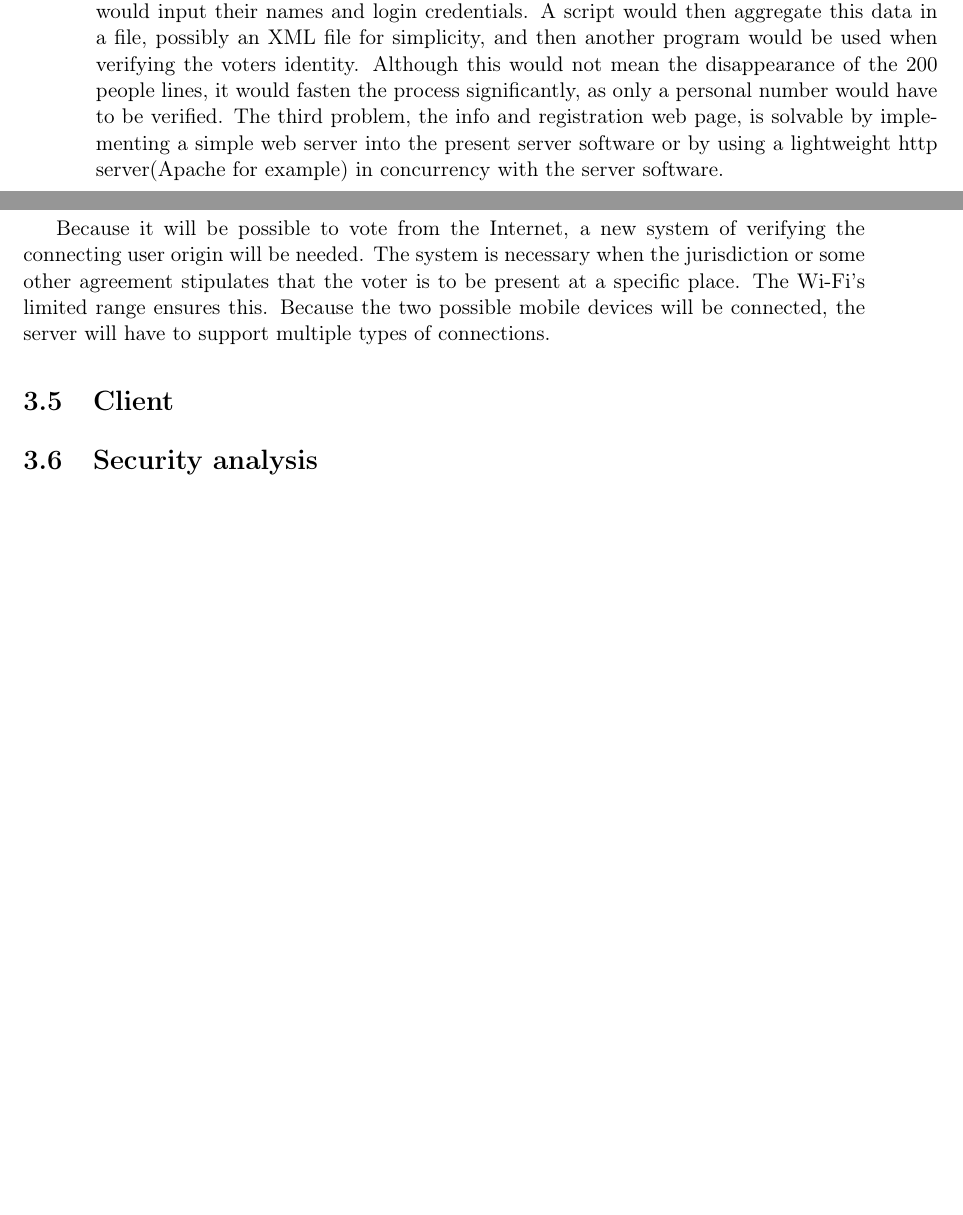
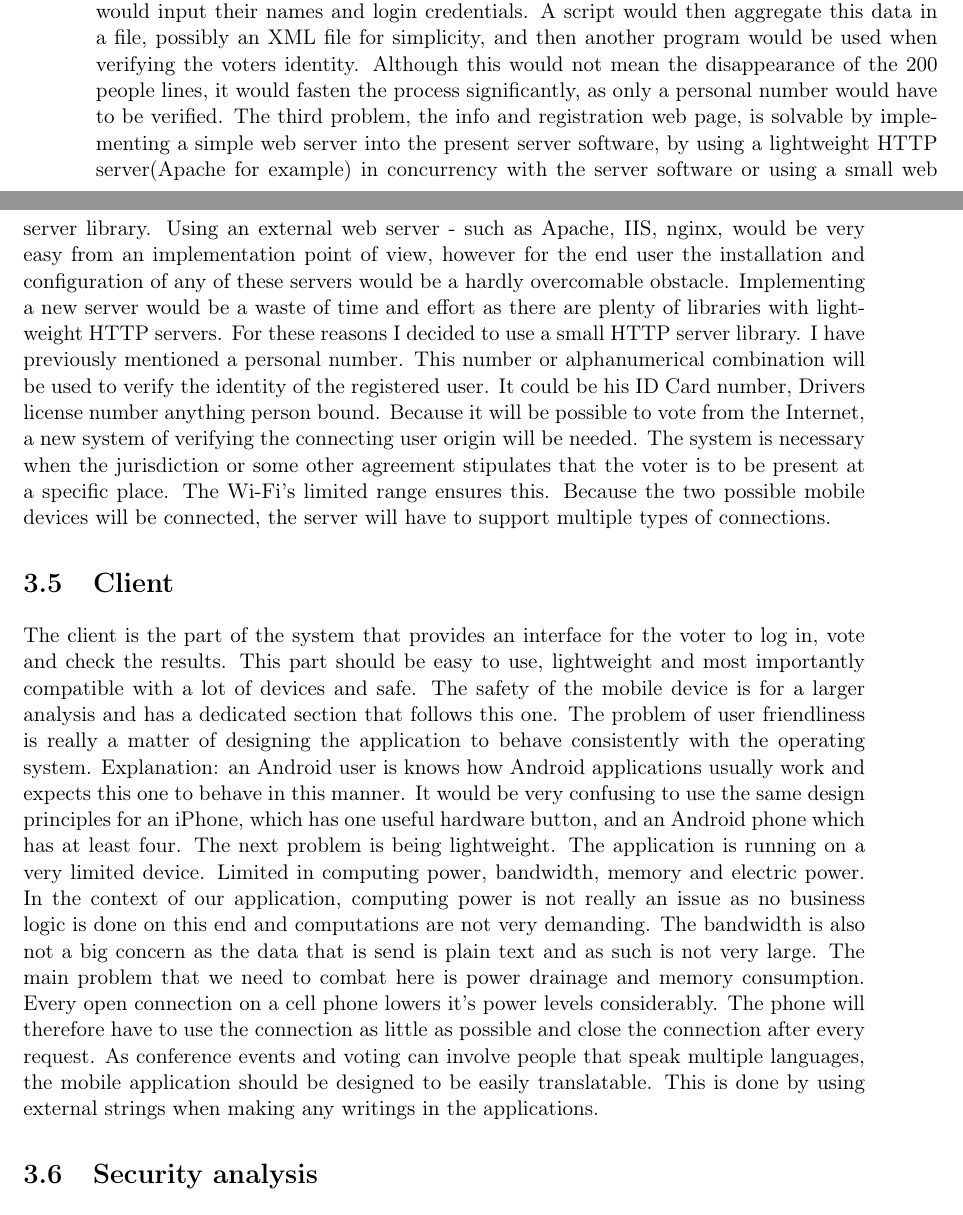
Before and after one commit to yvonnegitau/mobile-voting-system, a LaTeX thesis (thesisText/murinradThesis.tex): two parts of pages 23 and 24 of 52, joined at a grey line, cut so that both start at the same text, the shorter picture padded with empty space. Compiled offline with pdfLaTeX.

Commit message:
Client analysis

```diff
--- a/thesisText/murinradThesis.tex
+++ b/thesisText/murinradThesis.tex
@@ -403,22 +403,10 @@ The main problem concerning the Android system is its speed of development and d
 As it is clearly depicted in the table the prevalence of Android 2.1 and higher is overwhelming. Therefore Android 2.1 was chosen to be the minimum version supported by the application.
 
 \section{Server}
-A server is the part of the system that counts the votes, listens to connections and authenticates people. As this role is a practically a single point of failure, it needs to be well designed, and also well implemented. The languages of choice are practically limitless but as, my predecessor I chose Java as the programming language to implement it. The reason for this is, that it would be pointless and very time consuming to implement it in a different language. Also Java SE is my preferred language. Next, when creating an application such as this is the issue of the number of concurrent connections and operations. This system is designed to be used in a small to medium sized environment with  a maximum of 200 concurrent connections. A larger number would require expensive hardware equipment and/or load balancing. Load balancing will not be used or implemented. The server is also responsible for advertising its presence on the local area network, offer a means of voter registration and providing simple information about how to connect. The first part is solvable by using a UDP\cite{whatIsUPD} broadcast\cite{whatIsBroadcasting}. In short, this will send a datagram to all the computers within a network with the information needed to achieve a connection as well as a friendly name of the server. I chose UDP broadcasts because UDP is unreliable, meaning the sender does not wait for a response. Also this is the standard way of sending adverts through the network. The second part is solvable by multiple ways. First, and this is how Jakub Valenta's system works, the user creation is strictly local, and the administrator,the person in charge of creating the elections, creates the users manually. This requires the voters presence and  it is painfully slow (imagine 200 people before some event standing in line to enter their passwords). What would be better is, to create a web page with a simple form where users would input their names and login credentials. A script would then aggregate this data in a file, possibly an XML file for simplicity, and then another program would be used when verifying the voters identity. Although this would not mean the disappearance of the 200 people lines, it would fasten the process significantly, as only a personal number would have to be verified. The third problem, the info and registration web page, is solvable by implementing a simple web server into the present server software or by using a lightweight http server(Apache for example)  in concurrency with the server software.
-
-
-
-
-%TU sI SKONCIL, chces popisat preco apache a nie vlastny dobru noc
-
-
-
-
-
-
-
-Because it will be possible to vote from the Internet, a new system of verifying the connecting user origin will be needed. The system is necessary when the jurisdiction or some other agreement stipulates that the voter is to be present at a specific place. The Wi-Fi's limited range ensures this. Because the two possible mobile devices will be connected, the server will have to support multiple types of connections.
+A server is the part of the system that counts the votes, listens to connections and authenticates people. As this role is a practically a single point of failure, it needs to be well designed, and also well implemented. The languages of choice are practically limitless but as, my predecessor I chose Java as the programming language to implement it. The reason for this is, that it would be pointless and very time consuming to implement it in a different language. Also Java SE is my preferred language. Next, when creating an application such as this is the issue of the number of concurrent connections and operations. This system is designed to be used in a small to medium sized environment with  a maximum of 200 concurrent connections. A larger number would require expensive hardware equipment and/or load balancing. Load balancing will not be used or implemented. The server is also responsible for advertising its presence on the local area network, offer a means of voter registration and providing simple information about how to connect. The first part is solvable by using a UDP\cite{whatIsUPD} broadcast\cite{whatIsBroadcasting}. In short, this will send a datagram to all the computers within a network with the information needed to achieve a connection as well as a friendly name of the server. I chose UDP broadcasts because UDP is unreliable, meaning the sender does not wait for a response. Also this is the standard way of sending adverts through the network. The second part is solvable by multiple ways. First, and this is how Jakub Valenta's system works, the user creation is strictly local, and the administrator,the person in charge of creating the elections, creates the users manually. This requires the voters presence and  it is painfully slow (imagine 200 people before some event standing in line to enter their passwords). What would be better is, to create a web page with a simple form where users would input their names and login credentials. A script would then aggregate this data in a file, possibly an XML file for simplicity, and then another program would be used when verifying the voters identity. Although this would not mean the disappearance of the 200 people lines, it would fasten the process significantly, as only a personal number would have to be verified. The third problem, the info and registration web page, is solvable by implementing a simple web server into the present server software, by using a lightweight HTTP server(Apache for example)  in concurrency with the server software or using a small web server library. Using an external web server - such as Apache, IIS, nginx, would be very easy from an implementation point of view, however for the end user the installation and configuration of any of these servers would be a hardly overcomable obstacle. Implementing a new server would be a waste of time and effort as there are plenty of libraries with light-weight HTTP servers. For these reasons I decided to use a small HTTP server library. I have previously mentioned a personal number. This number or alphanumerical combination will be used to verify the identity of the registered user. It could be his ID Card number, Drivers license number anything person bound. Because it will be possible to vote from the Internet, a new system of verifying the connecting user origin will be needed. The system is necessary when the jurisdiction or some other agreement stipulates that the voter is to be present at a specific place. The Wi-Fi's limited range ensures this. Because the two possible mobile devices will be connected, the server will have to support multiple types of connections.
 
 \section{Client}
+The client is the part of the system that provides an interface for the voter to log in, vote and check the results. This part should be easy to use, lightweight and most importantly compatible with a lot of devices and safe. The safety of the mobile device is for a larger analysis and has a dedicated section that follows this one. The problem of user friendliness is really a matter of designing the application to behave consistently with the operating system. Explanation: an Android user is knows how Android applications usually work and expects this one to behave in this manner. It would be very confusing to use the same design principles for an iPhone, which has one useful hardware button, and an Android phone which has at least four. The next problem is being lightweight. The application is running on a very limited device. Limited in computing power, bandwidth, memory and electric power. In the context of our application, computing power is not really an issue as no business logic is done on this end and computations are not very demanding. The bandwidth is also not a big concern as the data that is send is plain text and as such is not very large. The main problem that we need to combat here is power drainage and memory consumption. Every open connection on a cell phone lowers it's power levels considerably. The phone will therefore have to use the connection as little as possible and close the connection after every request. As conference events and voting can involve people that speak multiple languages, the mobile application should be designed to be easily translatable. This is done by using external strings when making any writings in the applications.
 
 
 \section{Security analysis}
```
Also changed, not shown: thesisText/murinradThesis.pdf, thesisText/murinradThesis.tex (5 more changed lines), 5 other files.
